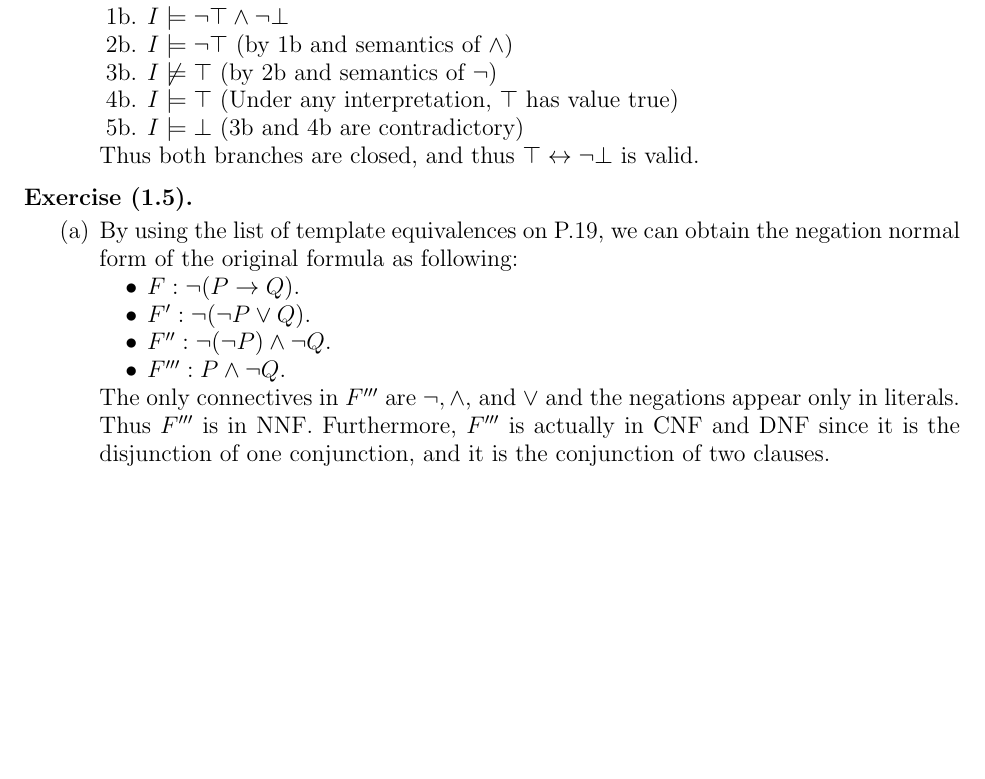
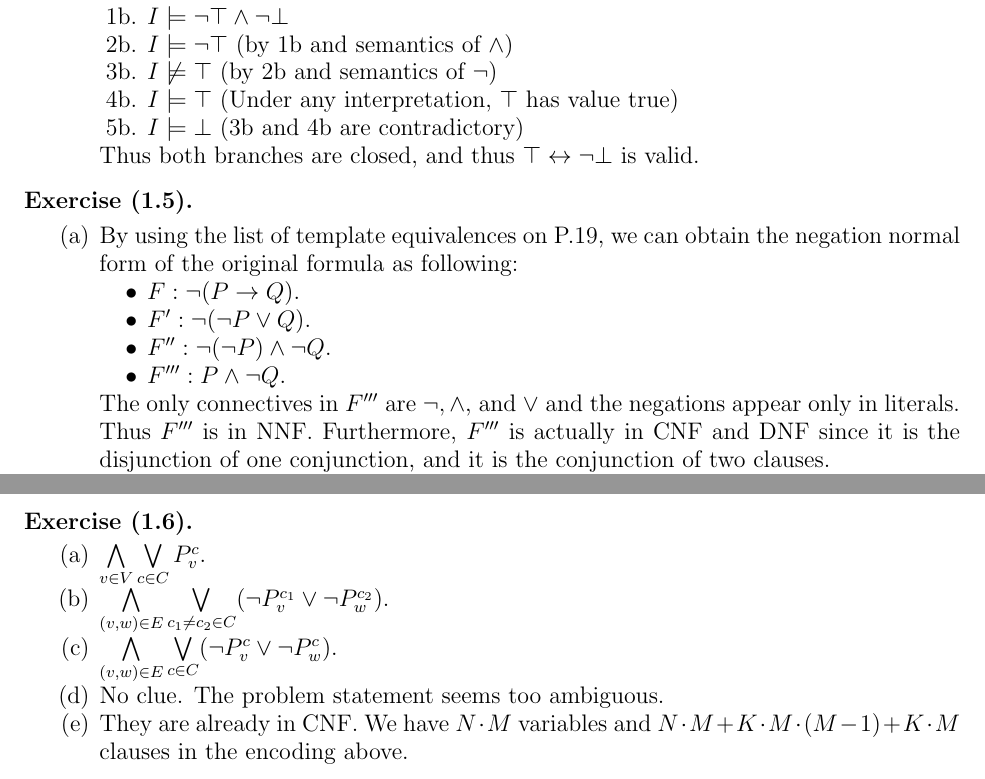
Before and after one commit to hidenori-shinohara/the-calculus-of-computation, a LaTeX paper (the-calculus-of-computation.tex): part of the page before the commit and two parts of pages 1 and 2 of 2 after it, the two joined at a grey line, cut so that both start at the same text, the shorter picture padded with empty space. Compiled offline with pdfLaTeX.

Commit message:
1.6(a), (b), (c), (e)

```diff
--- a/the-calculus-of-computation.tex
+++ b/the-calculus-of-computation.tex
@@ -163,4 +163,22 @@
     \end{enumerate}
 \end{exer}
 
+\begin{exer}[1.6]
+    $ $
+    \begin{enumerate}[label=(\alph*)]
+        \item
+            $\bigwedge\limits_{v \in V} \bigvee\limits_{c \in C} P^c_v$.
+        \item
+            $\bigwedge\limits_{(v, w) \in E} \bigvee\limits_{c_1 \ne c_2 \in C} (\neg P_v^{c_1} \vee \neg P^{c_2}_w)$.
+        \item
+            $\bigwedge\limits_{(v, w) \in E} \bigvee\limits_{c \in C} (\neg P_v^c \vee \neg P^c_w)$.
+        \item
+            No clue.
+            The problem statement seems too ambiguous.
+        \item
+            They are already in CNF.
+            We have $N \cdot M$ variables and $N \cdot M + K \cdot M \cdot (M - 1) + K \cdot M$ clauses in the encoding above.
+    \end{enumerate}
+\end{exer}
+
 \end{document}
```
Also changed, not shown: the-calculus-of-computation.pdf.
